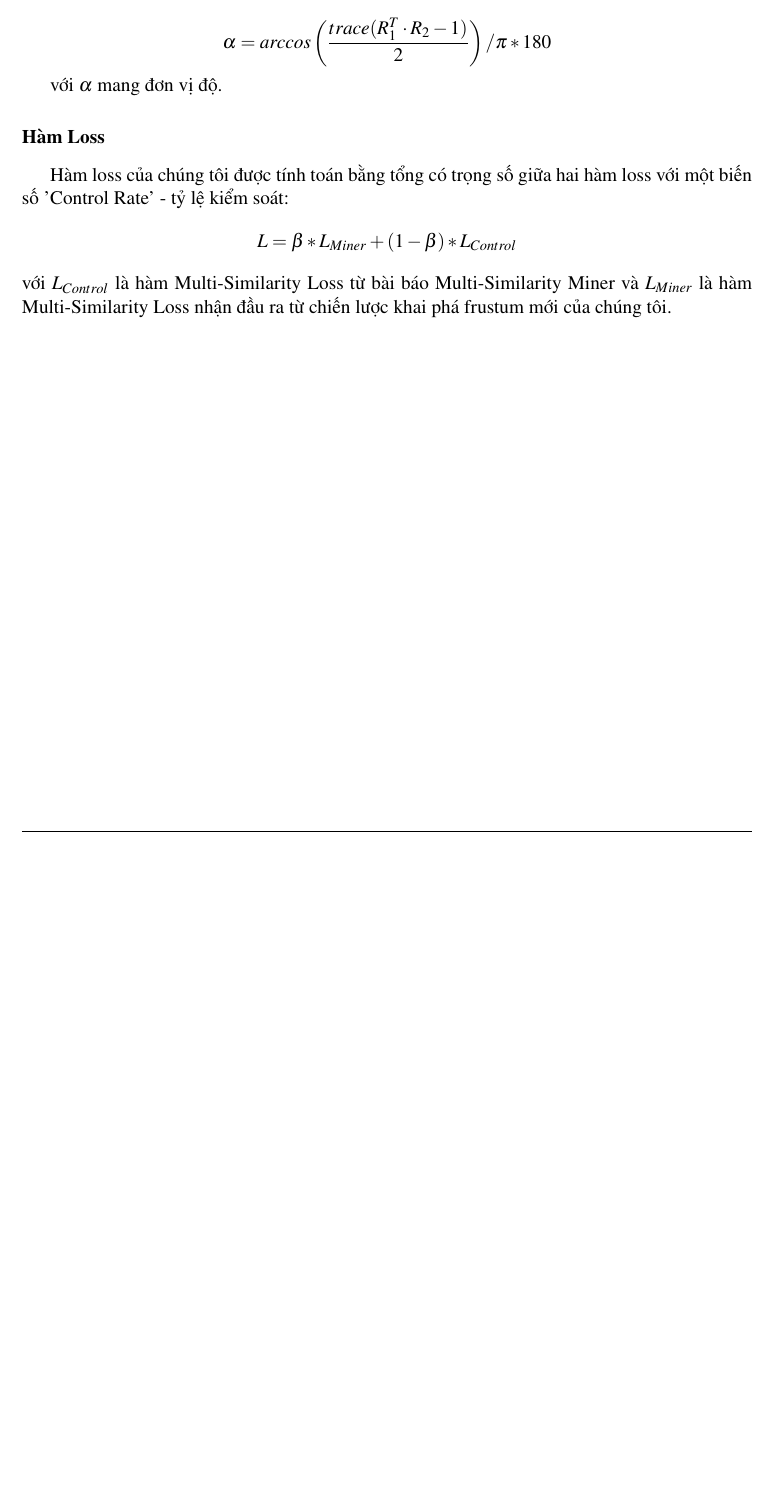
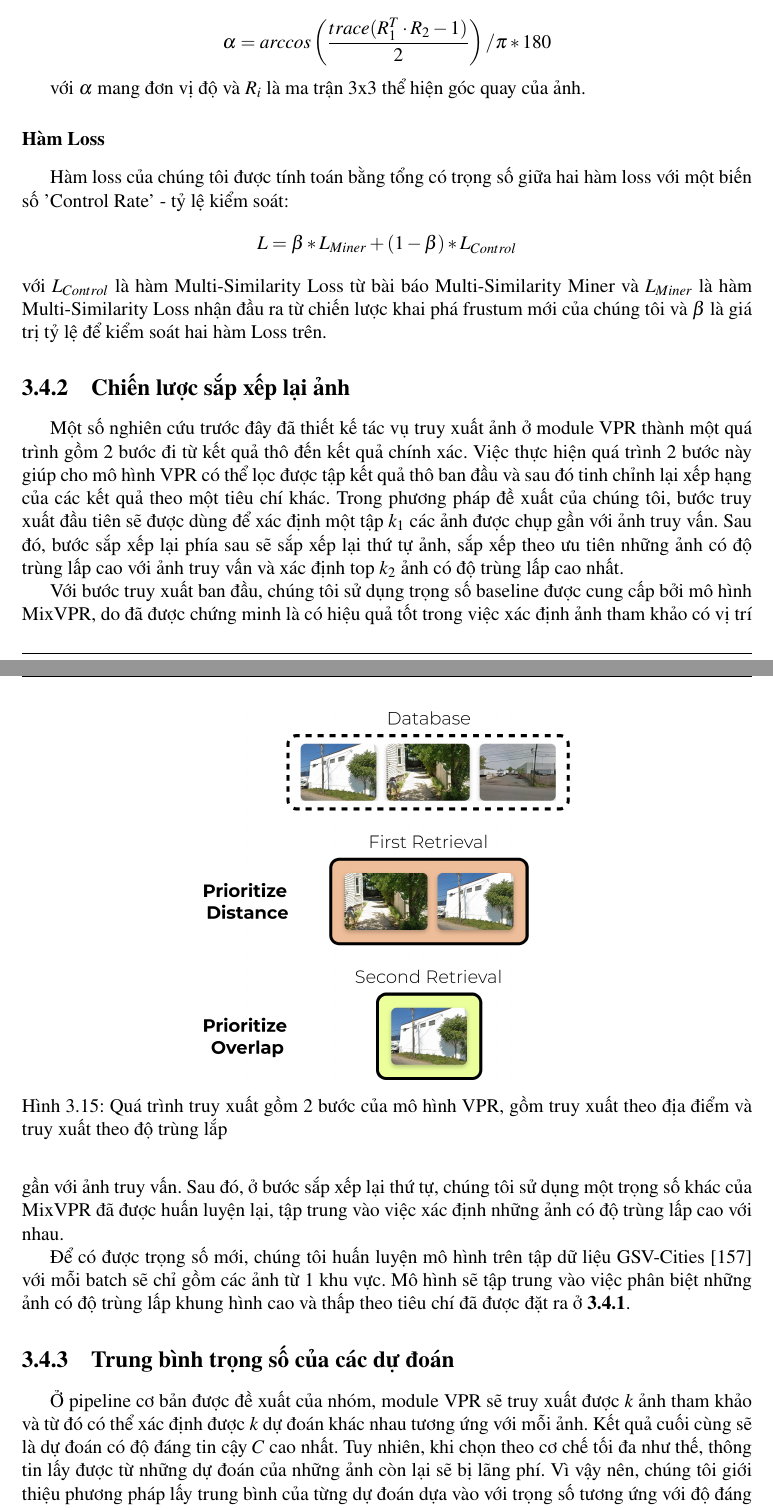
Before and after one commit to LMN1590/ViLoc_report, a LaTeX thesis (Dissertation.tex, which reads chapters/proposal/proposal.tex): part of page 73 of 103 before the commit and two parts of pages 75 and 76 of 106 after it, the two joined at a grey line, cut so that both start at the same text, the shorter picture padded with empty space. Compiled offline with pdfLaTeX.

Commit message:
done text proposal, todo image for proposal

```diff
--- a/chapters/proposal/proposal.tex
+++ b/chapters/proposal/proposal.tex
@@ -36,13 +41,13 @@ với $P_i$ là vị trí điểm ảnh trong camera $i$, $K_i$ là ma trận in
 
 \subsubsection*{Khác biệt hướng nhìn}
 
-Để kiểm soát cách biệt góc quay giữa hai ảnh, chúng tôi đo cách biệt về hướng nhìn giữa chúng. Độ lệch góc quay camera $\alpha$ giữa hai camera có thể được định nghĩa như sau:
+Để kiểm soát cách biệt góc quay giữa hai ảnh, chúng tôi đo độ cách biệt về hướng nhìn giữa chúng. Độ lệch góc quay camera $\alpha$ giữa hai camera có thể được định nghĩa như sau:
 
 $$
 \alpha = arccos\left(\frac{trace(R_1^T \cdot R_2 - 1)}{2} \right) / \pi * 180
 $$
 
-với $\alpha$ mang đơn vị độ.
+với $\alpha$ mang đơn vị độ và $R_i$ là ma trận 3x3 thể hiện góc quay của ảnh.
 
 \subsubsection*{Hàm Loss}
 
@@ -50,4 +55,25 @@ Hàm loss của chúng tôi được tính toán bằng tổng có trọng số
 $$
 L = \beta * L_{Miner} + (1-\beta)*L_{Control}
 $$
-với $L_{Control}$ là hàm Multi-Similarity Loss từ bài báo Multi-Similarity Miner và $L_{Miner}$ là hàm Multi-Similarity Loss nhận đầu ra từ chiến lược khai phá frustum mới của chúng tôi.
+với $L_{Control}$ là hàm Multi-Similarity Loss từ bài báo Multi-Similarity Miner và $L_{Miner}$ là hàm Multi-Similarity Loss nhận đầu ra từ chiến lược khai phá frustum mới của chúng tôi và $\beta$ là giá trị tỷ lệ để kiểm soát hai hàm Loss trên.
+
+\subsection{Chiến lược sắp xếp lại ảnh}
+Một số nghiên cứu trước đây đã thiết kế tác vụ truy xuất ảnh ở module VPR thành một quá trình gồm 2 bước đi từ kết quả thô đến kết quả chính xác. Việc thực hiện quá trình 2 bước này giúp cho mô hình VPR có thể lọc được tập kết quả thô ban đầu và sau đó tinh chỉnh lại xếp hạng của các kết quả theo một tiêu chí khác. Trong phương pháp đề xuất của chúng tôi, bước truy xuất đầu tiên sẽ được dùng để xác định một tập $k_1$ các ảnh được chụp gần với ảnh truy vấn. Sau đó, bước sắp xếp lại phía sau sẽ sắp xếp lại thứ tự ảnh, sắp xếp theo ưu tiên những ảnh có độ trùng lấp cao với ảnh truy vấn và xác định top $k_2$ ảnh có độ trùng lấp cao nhất.
+
+Với bước truy xuất ban đầu, chúng tôi sử dụng trọng số baseline được cung cấp bởi mô hình MixVPR, do đã được chứng minh là có hiệu quả tốt trong việc xác định ảnh tham khảo có vị trí gần với ảnh truy vấn. Sau đó, ở bước sắp xếp lại thứ tự, chúng tôi sử dụng một trọng số khác của MixVPR đã được huấn luyện lại, tập trung vào việc xác định những ảnh có độ trùng lấp cao với nhau.
+
+Để có được trọng số mới, chúng tôi huấn luyện mô hình trên tập dữ liệu GSV-Cities \cite{Ali_bey_2022} với mỗi batch sẽ chỉ gồm các ảnh từ 1 khu vực. Mô hình sẽ tập trung vào việc phân biệt những ảnh có độ trùng lấp khung hình cao và thấp theo tiêu chí đã được đặt ra ở \textbf{3.4.1}.
+
+\begin{figure}
+  \centering
+  \includegraphics[width=0.5\textwidth]{pics/Proposal/rerank.drawio.png}
+  \caption[Quá trình truy xuất 2 bước của VPR]{Quá trình truy xuất gồm 2 bước của mô hình VPR, gồm truy xuất theo địa điểm và truy xuất theo độ trùng lắp}
+\end{figure}
+
+\subsection{Trung bình trọng số của các dự đoán}
+
+Ở pipeline cơ bản được đề xuất của nhóm, module VPR sẽ truy xuất được $k$ ảnh tham khảo và từ đó có thể xác định được $k$ dự đoán khác nhau tương ứng với mỗi ảnh. Kết quả cuối cùng sẽ là dự đoán có độ đáng tin cậy $C$ cao nhất. Tuy nhiên, khi chọn theo cơ chế tối đa như thế, thông tin lấy được từ những dự đoán của những ảnh còn lại sẽ bị lãng phí. Vì vậy nên, chúng tôi giới thiệu phương pháp lấy trung bình của từng dự đoán dựa vào với trọng số tương ứng với độ đáng tin $C$.
+
+\subsection{Giới hạn ngưỡng đáng tin của kết quả}
+
+Độ đáng tin cậy $C$ của dự đoán của cặp ảnh truy vấn và tham khảo được định nghĩa là số cặp điểm tương quan giữa hai hình mà khi áp dụng phép biến đổi tương ứng với độ lệch về tư thế giữa hai ảnh, cho ra độ lệch dưới một ngưỡng nhất định. Càng nhiều điểm thỏa được phép biến đổi thì cơ sở để suy luận ra được độ lệch giữa hai ảnh càng thêm chắc chắn. Vì vậy nên, để đảm bảo được dự đoán của pipeline có thể được tin tưởng, chúng tôi áp dụng một bước lọc lại dự đoán ở cuối pipeline, nhằm lọc ra những kết quả có độ đáng tin cậy thấp, từ đó cải thiện hiệu quả của mô hình.
```
Also changed, not shown: pics/Proposal/project.drawio.png (added), pics/Proposal/rerank.drawio.png (added), chapters/proposal/proposal.tex (17 more changed lines).
